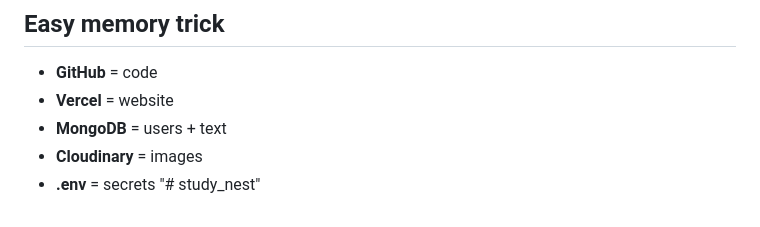
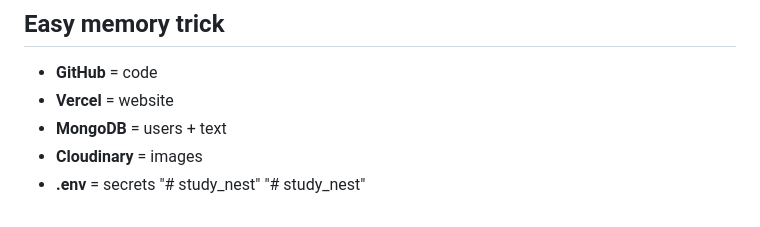
Before and after one commit to BOYNON/study_nest, a Markdown page: README.md, the part around the change. Rendered like a GitHub page.

```diff
--- a/README.md
+++ b/README.md
@@ -263,3 +263,4 @@ MAX_CHAT_MESSAGES=1000
 - **Cloudinary** = images
 - **.env** = secrets
 "# study_nest"
+"# study_nest"
```
